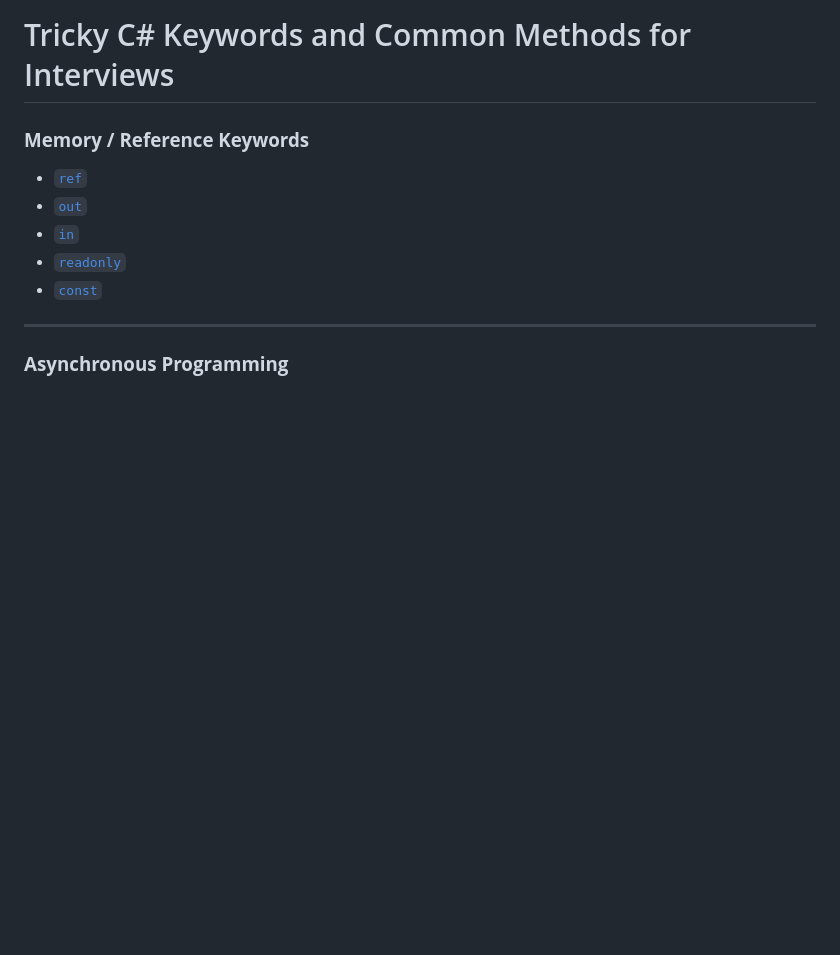
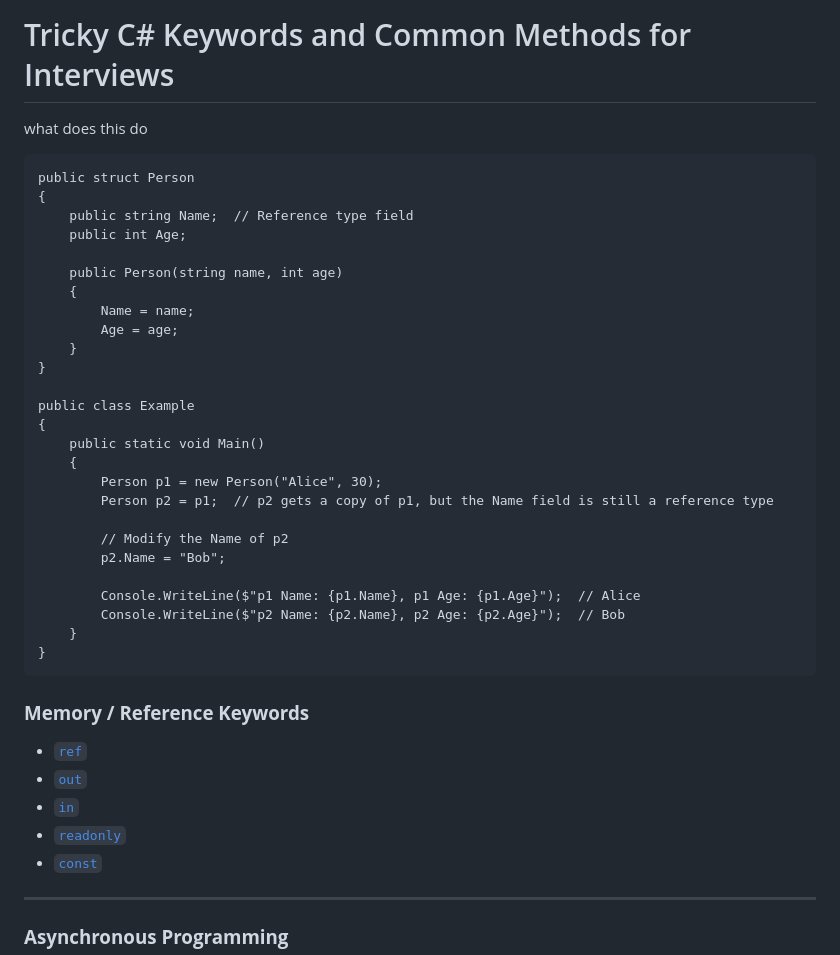
Before and after one commit to makeevolution/notes, a Markdown page: csharp/flashcards.md, the part around the change. GitHub-like rendering; blank space fills up the shorter version.

````diff
--- a/csharp/flashcards.md
+++ b/csharp/flashcards.md
@@ -1,4 +1,34 @@
 # Tricky C# Keywords and Common Methods for Interviews
+
+what does this do
+```
+public struct Person
+{
+    public string Name;  // Reference type field
+    public int Age;
+
+    public Person(string name, int age)
+    {
+        Name = name;
+        Age = age;
+    }
+}
+
+public class Example
+{
+    public static void Main()
+    {
+        Person p1 = new Person("Alice", 30);
+        Person p2 = p1;  // p2 gets a copy of p1, but the Name field is still a reference type
+
+        // Modify the Name of p2
+        p2.Name = "Bob";
+
+        Console.WriteLine($"p1 Name: {p1.Name}, p1 Age: {p1.Age}");  // Alice
+        Console.WriteLine($"p2 Name: {p2.Name}, p2 Age: {p2.Age}");  // Bob
+    }
+}
+```
 
 ### **Memory / Reference Keywords**
 - [`ref`](#ref)
````
